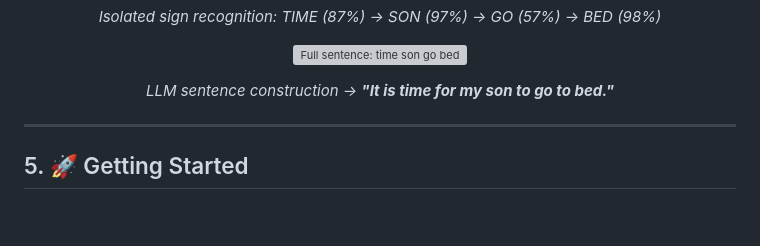
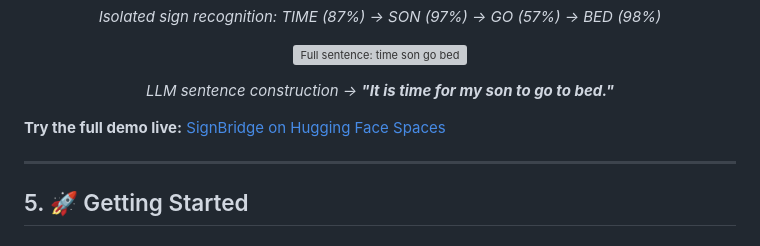
Before and after one commit to SuperiorHaxs/SignBridge, a Markdown page: README.md, the part around the change. Rendered like a GitHub page; blank space fills up the shorter version; grey boxes are pictures that could not be loaded.

Commit message:
Add Hugging Face Spaces demo link to README
Co-Authored-By: Claude Opus 4.5 <noreply@anthropic.com>

```diff
--- a/README.md
+++ b/README.md
@@ -171,6 +171,8 @@ For overall translation quality, the Quality Score (a reference-free grammatical
 </p>
 
 <p align="center"><em>LLM sentence construction → <strong>"It is time for my son to go to bed."</strong></em></p>
+
+**Try the full demo live:** [SignBridge on Hugging Face Spaces](https://huggingface.co/spaces/SuperiorHaxs/SignBridge)
 
 ---
 
```
